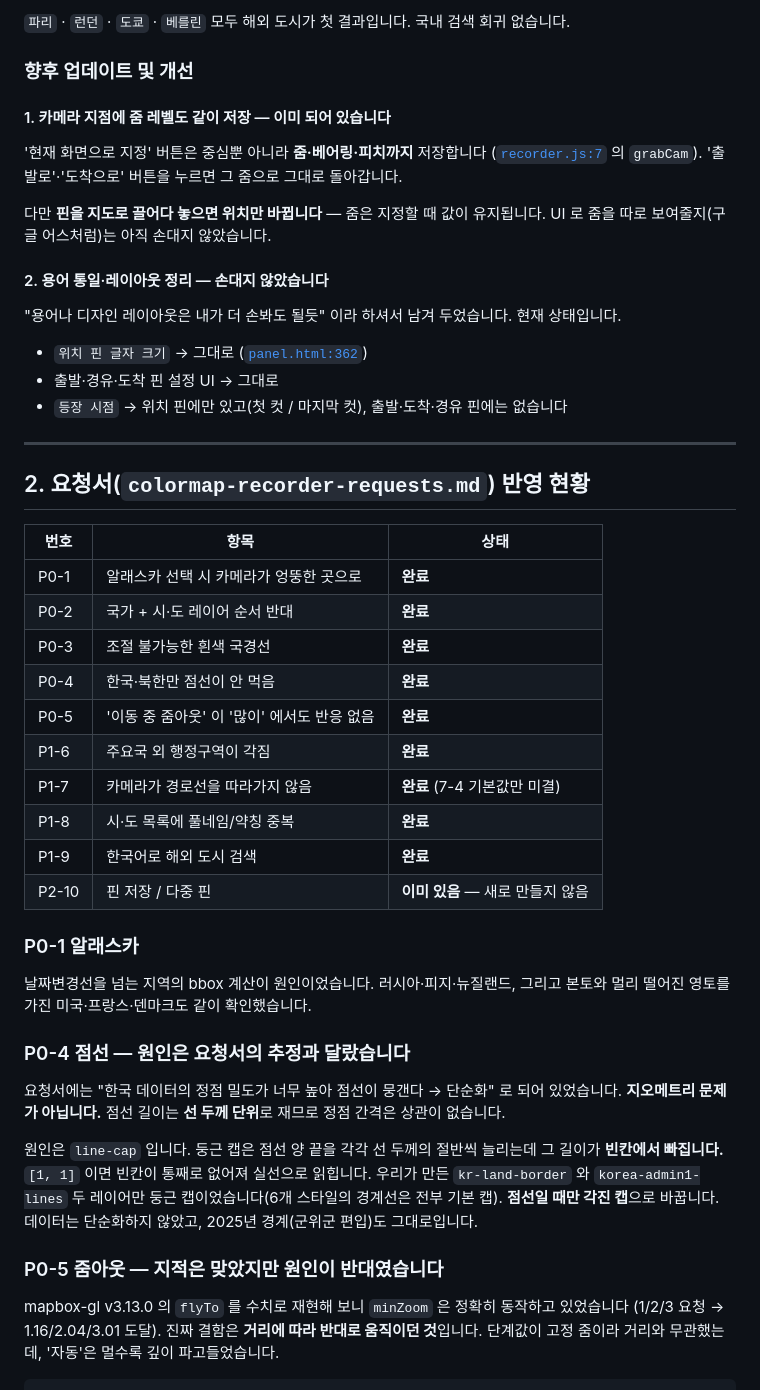
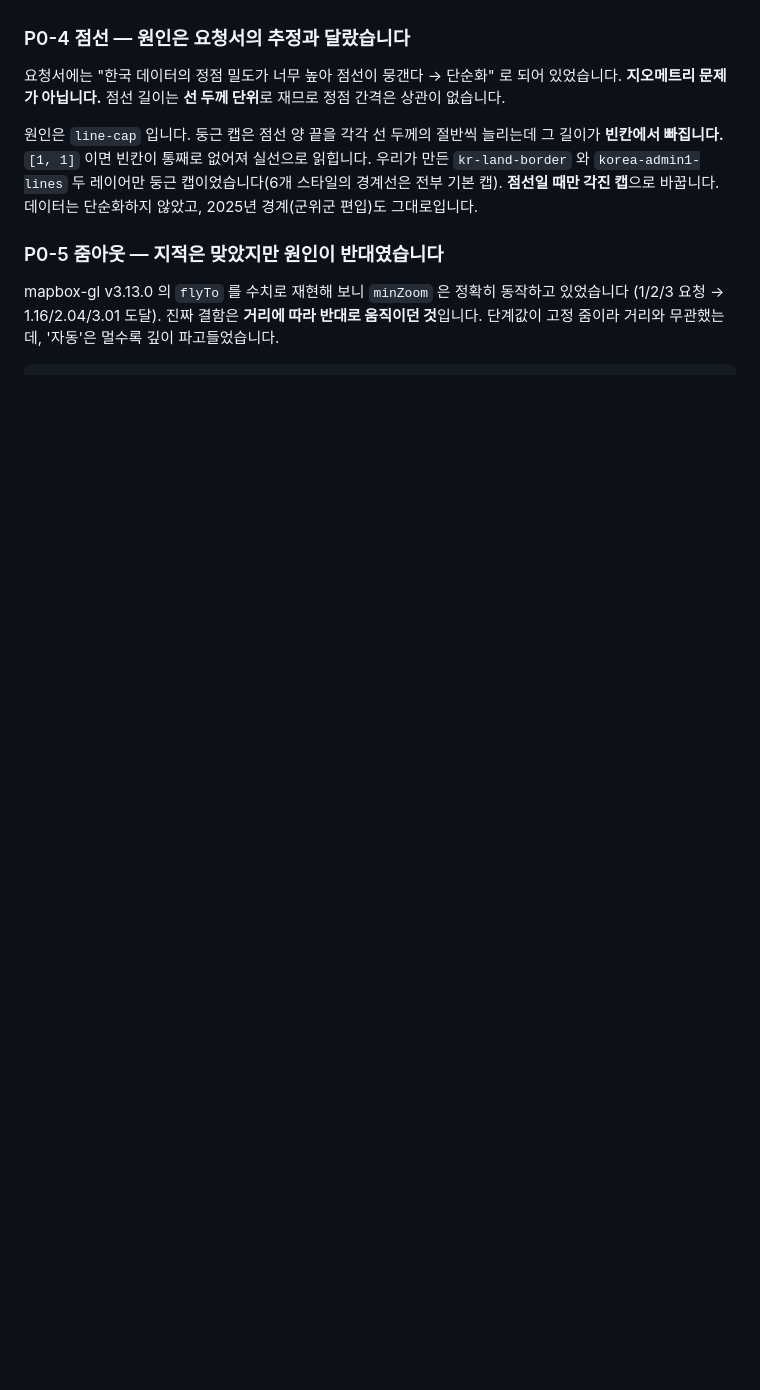
Before and after one commit to DesignerAJ/ColorMap, a Markdown page: docs/PR-3.7.md, the part around one of its changes. Rendered like a GitHub page; blank space fills up the shorter version.

```diff
--- a/docs/PR-3.7.md
+++ b/docs/PR-3.7.md
@@ -78,45 +71,3 @@ VWorld 검색에 `district`(행정지명) 타입이 있고, 이것이 **국내
-`파리` · `런던` · `도쿄` · `베를린` 모두 해외 도시가 첫 결과입니다. 국내 검색 회귀 없습니다.
-
-### 향후 업데이트 및 개선
-
-#### 1. 카메라 지점에 줌 레벨도 같이 저장 — **이미 되어 있습니다**
-
-'현재 화면으로 지정' 버튼은 중심뿐 아니라 **줌·베어링·피치까지** 저장합니다
-([`recorder.js:7`](../recorder/js/recorder.js#L7) 의 `grabCam`). '출발로'·'도착으로' 버튼을 누르면
-그 줌으로 그대로 돌아갑니다.
-
-다만 **핀을 지도로 끌어다 놓으면 위치만 바뀝니다** — 줌은 지정할 때 값이 유지됩니다.
-UI 로 줌을 따로 보여줄지(구글 어스처럼)는 아직 손대지 않았습니다.
-
-#### 2. 용어 통일·레이아웃 정리 — **손대지 않았습니다**
-
-"용어나 디자인 레이아웃은 내가 더 손봐도 될듯" 이라 하셔서 남겨 두었습니다. 현재 상태입니다.
-
-- `위치 핀 글자 크기` → 그대로 ([`panel.html:362`](../recorder/panel.html#L362))
-- 출발·경유·도착 핀 설정 UI → 그대로
-- `등장 시점` → 위치 핀에만 있고(첫 컷 / 마지막 컷), 출발·도착·경유 핀에는 없습니다
-
------
-
-## 2. 요청서(`colormap-recorder-requests.md`) 반영 현황
-
-|번호|항목|상태|
-|---|---|---|
-|P0-1|알래스카 선택 시 카메라가 엉뚱한 곳으로|**완료**|
-|P0-2|국가 + 시·도 레이어 순서 반대|**완료**|
-|P0-3|조절 불가능한 흰색 국경선|**완료**|
-|P0-4|한국·북한만 점선이 안 먹음|**완료**|
-|P0-5|'이동 중 줌아웃' 이 '많이' 에서도 반응 없음|**완료**|
-|P1-6|주요국 외 행정구역이 각짐|**완료**|
-|P1-7|카메라가 경로선을 따라가지 않음|**완료** (7-4 기본값만 미결)|
-|P1-8|시·도 목록에 풀네임/약칭 중복|**완료**|
-|P1-9|한국어로 해외 도시 검색|**완료**|
-|P2-10|핀 저장 / 다중 핀|**이미 있음** — 새로 만들지 않음|
-
-### P0-1 알래스카
-
-날짜변경선을 넘는 지역의 bbox 계산이 원인이었습니다. 러시아·피지·뉴질랜드, 그리고 본토와 멀리
-떨어진 영토를 가진 미국·프랑스·덴마크도 같이 확인했습니다.
 
 ### P0-4 점선 — 원인은 요청서의 추정과 달랐습니다
 
```
Also changed, not shown: other parts of docs/PR-3.7.md (+112 -63 lines).
